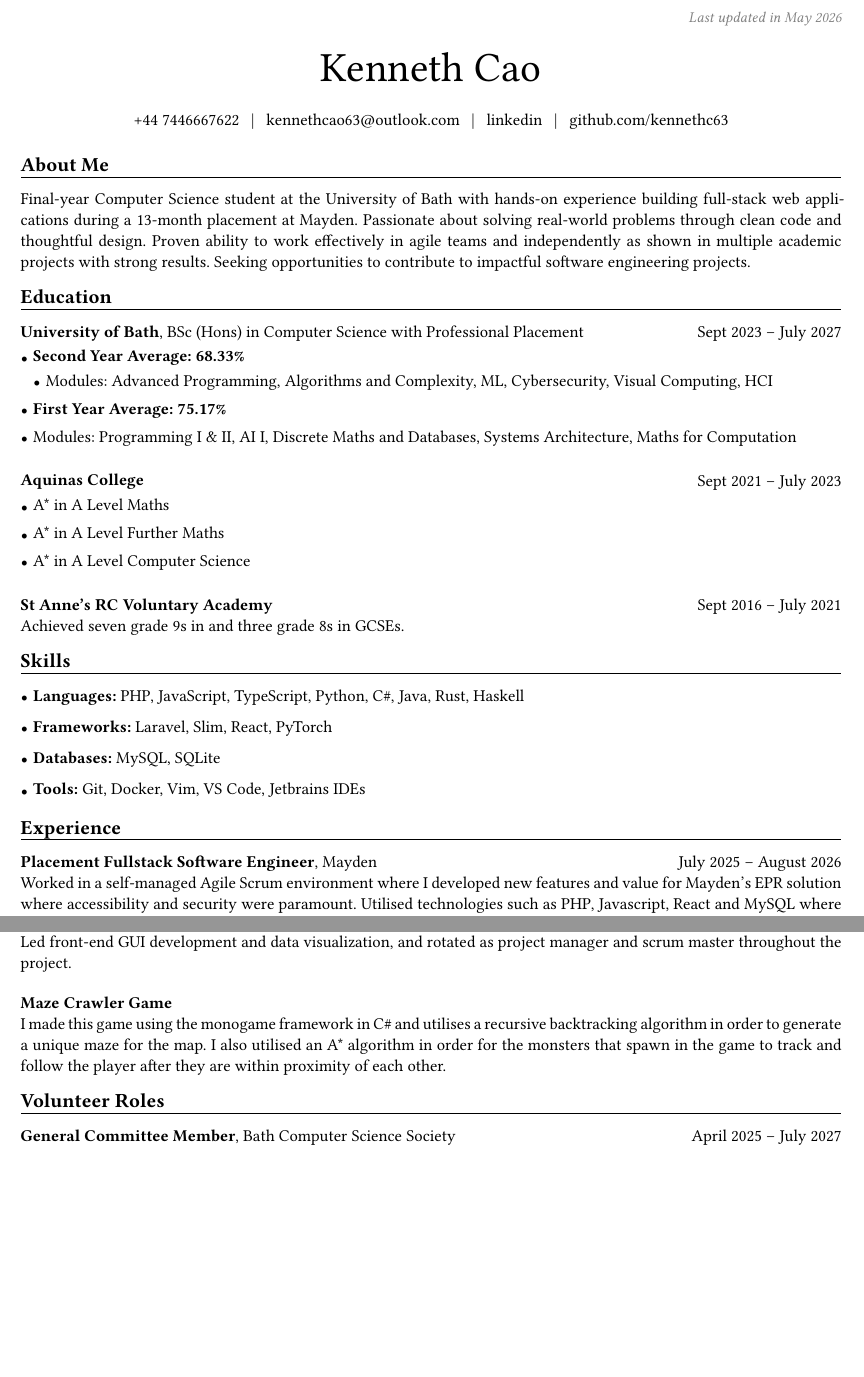
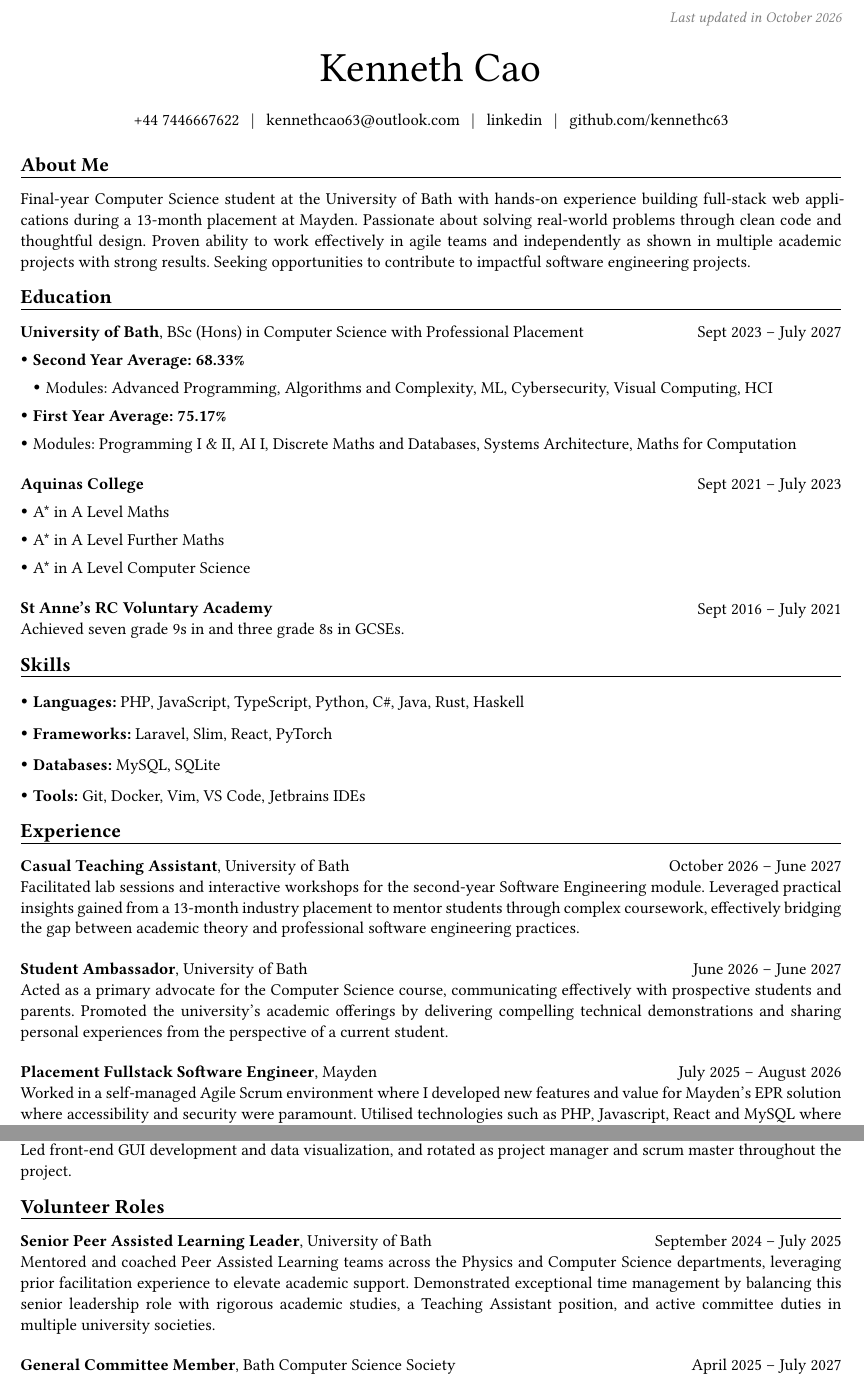
Before and after one commit to kennethc63/CV, a Typst document (main.typ): two parts of pages 1 and 2 of 2, joined at a grey line, cut so that both start at the same text, the shorter picture padded with empty space. The pictures show the PDF file main.pdf that the author committed with the source.

Commit message:
updated cv with new roles

```diff
--- a/main.typ
+++ b/main.typ
@@ -5,7 +5,7 @@
 #show: rendercv.with(
   name: "Kenneth Cao",
   footer: context { [#emph[Kenneth Cao -- #str(here().page())\/#str(counter(page).final().first())]] },
-  top-note: [ #emph[Last updated in May 2026] ],
+  top-note: [ #emph[Last updated in October 2026] ],
   locale-catalog-language: "en",
   page-size: "a4",
   page-top-margin: 0.7in,
@@ -156,6 +156,32 @@ Final-year Computer Science student at the University of Bath with hands-on expe
 - #strong[Databases:] MySQL, SQLite
 - #strong[Tools:] Git, Docker, Vim, VS Code, Jetbrains IDEs
 == Experience
+#regular-entry(
+  [
+    #strong[Casual Teaching Assistant], University of Bath
+  ],
+  [
+    October 2026 – June 2027
+
+  ],
+  main-column-second-row: [
+    Facilitated lab sessions and interactive workshops for the second-year Software Engineering module. Leveraged practical insights gained from a 13-month industry placement to mentor students through complex coursework, effectively bridging the gap between academic theory and professional software engineering practices.
+  ],
+)
+
+#regular-entry(
+  [
+    #strong[Student Ambassador], University of Bath
+  ],
+  [
+    June 2026 – June 2027
+
+  ],
+  main-column-second-row: [
+    Acted as a primary advocate for the Computer Science course, communicating effectively with prospective students and parents. Promoted the university's academic offerings by delivering compelling technical demonstrations and sharing personal experiences from the perspective of a current student.
+  ],
+)
+
 
 #regular-entry(
   [
@@ -250,21 +276,33 @@ Final-year Computer Science student at the University of Bath with hands-on expe
   ],
 )
 
+// #regular-entry(
+//   [
+//     #strong[#link("https://github.com/kennethc63/MazeGameSurvival", icon: false, if-underline: false, if-color: false)[Maze Crawler Game]]
+//   ],
+//   [],
+//   main-column-second-row: [
+//     I made this game using the monogame framework in C\# and utilises a recursive backtracking
+//     algorithm in order to generate a unique maze for the map. I also utilised an A\* algorithm in order
+//     for the monsters that spawn in the game to track and follow the player after they are within
+//     proximity of each other.
+//   ],
+// )
+
+
+== Volunteer Roles
 #regular-entry(
   [
-    #strong[#link("https://github.com/kennethc63/MazeGameSurvival", icon: false, if-underline: false, if-color: false)[Maze Crawler Game]]
+    #strong[Senior Peer Assisted Learning Leader], University of Bath
   ],
-  [],
+  [
+    September 2024 – July 2025
+  ],
   main-column-second-row: [
-    I made this game using the monogame framework in C\# and utilises a recursive backtracking
-    algorithm in order to generate a unique maze for the map. I also utilised an A\* algorithm in order
-    for the monsters that spawn in the game to track and follow the player after they are within
-    proximity of each other.
+    Mentored and coached Peer Assisted Learning teams across the Physics and Computer Science departments, leveraging prior facilitation experience to elevate academic support. Demonstrated exceptional time management by balancing this senior leadership role with rigorous academic studies, a Teaching Assistant position, and active committee duties in multiple university societies.
   ],
 )
 
-
-== Volunteer Roles
 #regular-entry(
   [
     #strong[General Committee Member], Bath Computer Science Society
```
Also changed, not shown: main.pdf.
